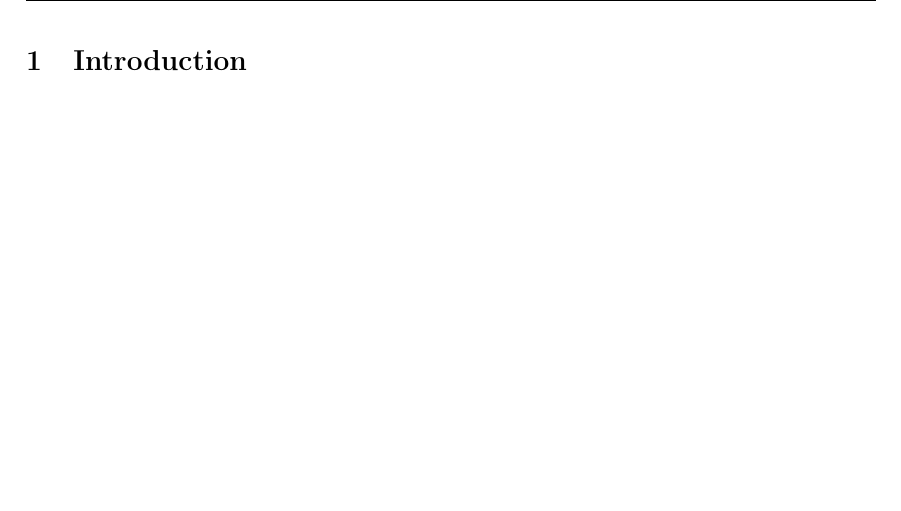
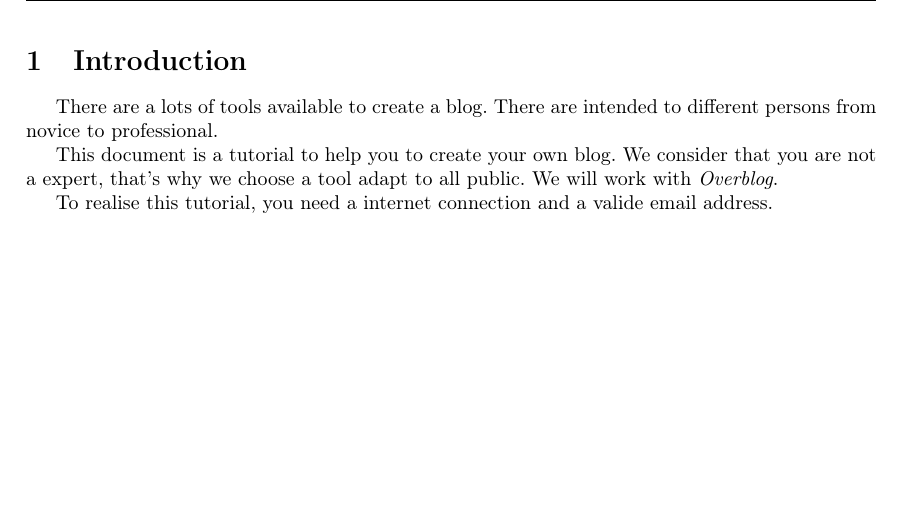
Before and after one commit to NoemieRullier/EnglishProjectBlog, a LaTeX document (Rapport/Rapport_COUTABLE_MENORET_RULLIER_WOLLENBURGER.tex): part of page 3 of 11, cut so that both start at the same text. Compiled offline with pdfLaTeX.

Commit message:
Add introduction and some TODO at the begining

```diff
--- a/Rapport/Rapport_COUTABLE_MENORET_RULLIER_WOLLENBURGER.tex
+++ b/Rapport/Rapport_COUTABLE_MENORET_RULLIER_WOLLENBURGER.tex
@@ -141,18 +141,25 @@ COUTABLLE Guillaume, MENORET Clément, RULLIER Noémie, WOLLENBURGER Antoine \\
 \newpage
 \pagestyle{fancy}
 
+%TODO : Correction des fautes d'orthographes, tournures de phrases ...
+%TODO : En fonction des parties de tous le monde redire à Nomyx de diminuer ses images pour pas que ça dépasse 10 page (environ)
+%TODO : Je ne sais pas si c'est address email ou email address --> J'ai utiliser les deux sens donc à revoir
+
 %%%%%%%%%%%%%%%%%%%%%%%%%%%%%%%%%%%%%%%%%%%%%%%%%%%%%%%%%%%%%%%%%%%%%%%%%%%%%
 %%%%%%%%%%  Introduction générale
 %%%%%%%%%%%%%%%%%%%%%%%%%%%%%%%%%%%%%%%%%%%%%%%%%%%%%%%%%%%%%%%%%%%%%%%%%%%%%
 \section{Introduction}
-%TODO Noémie
+There are a lots of tools available to create a blog. There are intended to different persons from novice to professional.
+
+This document is a tutorial to help you to create your own blog. We consider that you are not a expert, that's why we choose a tool adapt to all public. We will work with \emph{Overblog}.
+
+To realise this tutorial, you need a internet connection and a valide email address.
 
 %%%%%%%%%%%%%%%%%%%%%%%%%%%%%%%%%%%%%%%%%%%%%%%%%%%%%%%%%%%%%%%%%%%%%%%%%%%%%
 %%%%%%%%%%  Etape 1
 %%%%%%%%%%%%%%%%%%%%%%%%%%%%%%%%%%%%%%%%%%%%%%%%%%%%%%%%%%%%%%%%%%%%%%%%%%%%%
 \newpage
 \section{Sign up on overblog}
-%TODO Noémie
 The first step is to sign up on overblog. I will explain you how to do this:
 \begin{enumerate}
 \item First, open your web browser (for example \emph{Internet Explorer} \includegraphics[width=0.5cm]{Images/explorer.png} or \emph{Google chrome} \includegraphics[width=0.5cm]{Images/chrome.png}).
```
Also changed, not shown: Rapport/Rapport_COUTABLE_MENORET_RULLIER_WOLLENBURGER.pdf, 1 other file.
